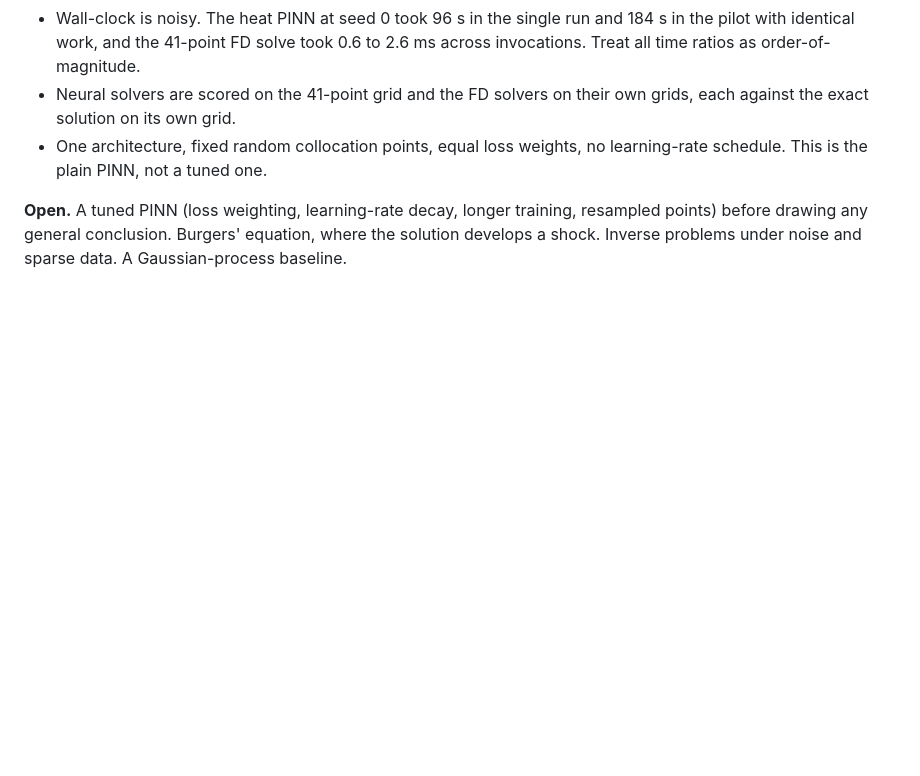
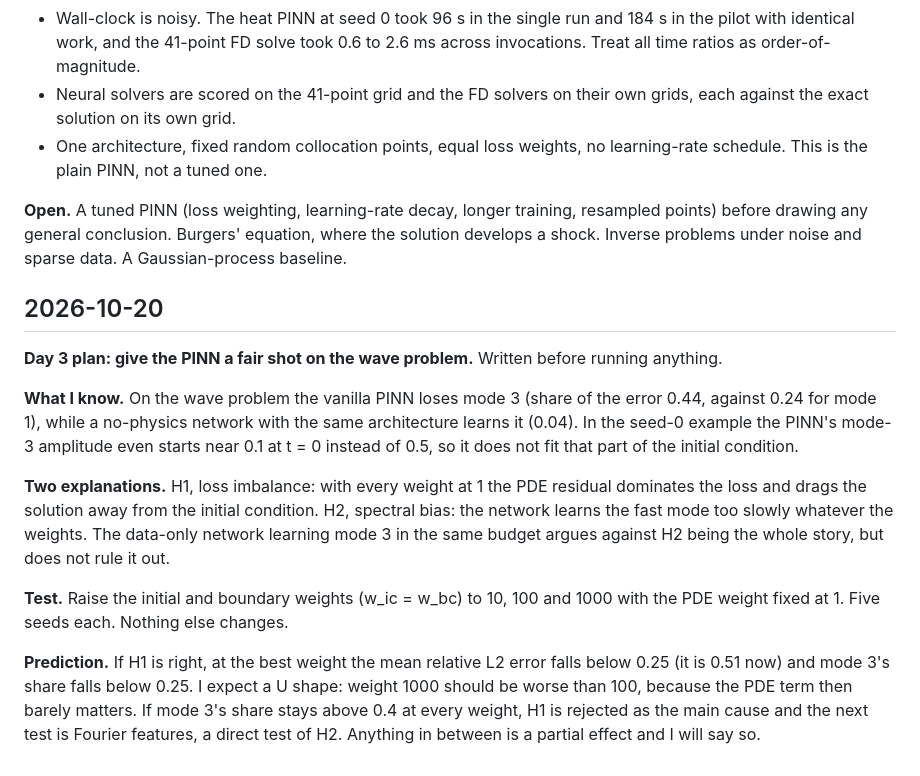
Before and after one commit to ridoy1211/pinn-audit, a Markdown page: docs/LOG.md, the part around the change. Rendered like a GitHub page; blank space fills up the shorter version.

Commit message:
Write down the Day 3 hypothesis and prediction before running it

```diff
--- a/docs/LOG.md
+++ b/docs/LOG.md
@@ -153,3 +153,15 @@ The finite-difference times are single runs under a millisecond, so the time rat
 - One architecture, fixed random collocation points, equal loss weights, no learning-rate schedule. This is the plain PINN, not a tuned one.
 
 **Open.** A tuned PINN (loss weighting, learning-rate decay, longer training, resampled points) before drawing any general conclusion. Burgers' equation, where the solution develops a shock. Inverse problems under noise and sparse data. A Gaussian-process baseline.
+
+## 2026-10-20
+
+**Day 3 plan: give the PINN a fair shot on the wave problem.** Written before running anything.
+
+**What I know.** On the wave problem the vanilla PINN loses mode 3 (share of the error 0.44, against 0.24 for mode 1), while a no-physics network with the same architecture learns it (0.04). In the seed-0 example the PINN's mode-3 amplitude even starts near 0.1 at t = 0 instead of 0.5, so it does not fit that part of the initial condition.
+
+**Two explanations.** H1, loss imbalance: with every weight at 1 the PDE residual dominates the loss and drags the solution away from the initial condition. H2, spectral bias: the network learns the fast mode too slowly whatever the weights. The data-only network learning mode 3 in the same budget argues against H2 being the whole story, but does not rule it out.
+
+**Test.** Raise the initial and boundary weights (w_ic = w_bc) to 10, 100 and 1000 with the PDE weight fixed at 1. Five seeds each. Nothing else changes.
+
+**Prediction.** If H1 is right, at the best weight the mean relative L2 error falls below 0.25 (it is 0.51 now) and mode 3's share falls below 0.25. I expect a U shape: weight 1000 should be worse than 100, because the PDE term then barely matters. If mode 3's share stays above 0.4 at every weight, H1 is rejected as the main cause and the next test is Fourier features, a direct test of H2. Anything in between is a partial effect and I will say so.
```
